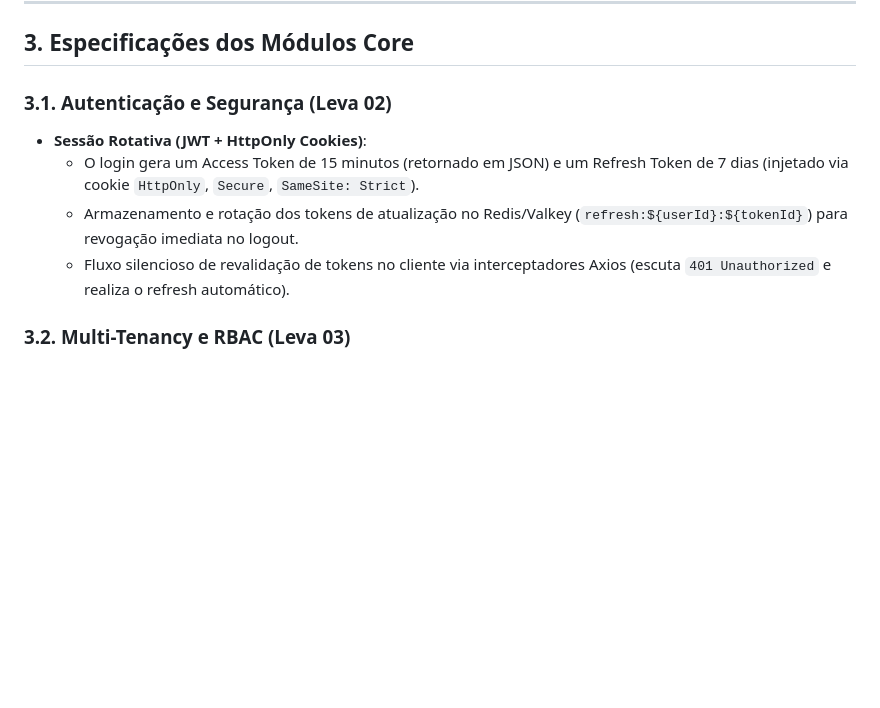
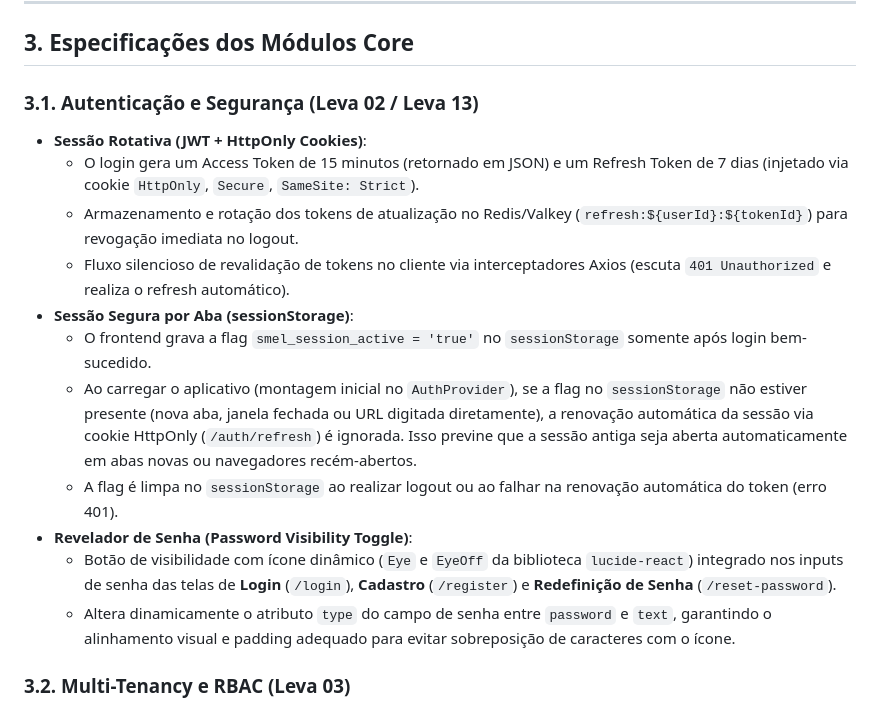
Before and after one commit to edusilvapereira2012-web/smel-eventos, a Markdown page: SPEC.md, the part around the change. Drawn GitHub-style; blank space fills up the shorter version.

```diff
--- a/SPEC.md
+++ b/SPEC.md
@@ -50,11 +50,18 @@ O banco de dados PostgreSQL utiliza um schema unificado com suporte a multi-inqu
 
 ## 3. Especificações dos Módulos Core
 
-### 3.1. Autenticação e Segurança (Leva 02)
+### 3.1. Autenticação e Segurança (Leva 02 / Leva 13)
 * **Sessão Rotativa (JWT + HttpOnly Cookies)**:
   * O login gera um Access Token de 15 minutos (retornado em JSON) e um Refresh Token de 7 dias (injetado via cookie `HttpOnly`, `Secure`, `SameSite: Strict`).
   * Armazenamento e rotação dos tokens de atualização no Redis/Valkey (`refresh:${userId}:${tokenId}`) para revogação imediata no logout.
   * Fluxo silencioso de revalidação de tokens no cliente via interceptadores Axios (escuta `401 Unauthorized` e realiza o refresh automático).
+* **Sessão Segura por Aba (sessionStorage)**:
+  * O frontend grava a flag `smel_session_active = 'true'` no `sessionStorage` somente após login bem-sucedido.
+  * Ao carregar o aplicativo (montagem inicial no `AuthProvider`), se a flag no `sessionStorage` não estiver presente (nova aba, janela fechada ou URL digitada diretamente), a renovação automática da sessão via cookie HttpOnly (`/auth/refresh`) é ignorada. Isso previne que a sessão antiga seja aberta automaticamente em abas novas ou navegadores recém-abertos.
+  * A flag é limpa no `sessionStorage` ao realizar logout ou ao falhar na renovação automática do token (erro 401).
+* **Revelador de Senha (Password Visibility Toggle)**:
+  * Botão de visibilidade com ícone dinâmico (`Eye` e `EyeOff` da biblioteca `lucide-react`) integrado nos inputs de senha das telas de **Login** (`/login`), **Cadastro** (`/register`) e **Redefinição de Senha** (`/reset-password`).
+  * Altera dinamicamente o atributo `type` do campo de senha entre `password` e `text`, garantindo o alinhamento visual e padding adequado para evitar sobreposição de caracteres com o ícone.
 
 ### 3.2. Multi-Tenancy e RBAC (Leva 03)
 * **Isolamento de Dados**:
```
Also changed, not shown: MANUAL_DO_SISTEMA.md (+13 -0 lines).
